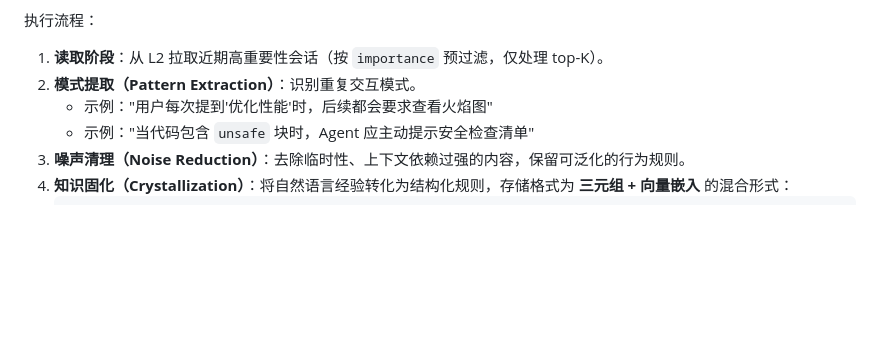
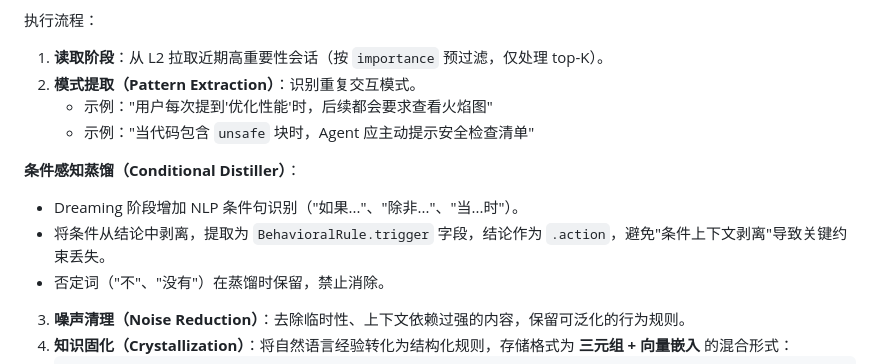
Before and after one commit to huanghe-00/ChronoPersona, a Markdown page: docs/requirements.md, the part around the change. GitHub-like rendering; blank space fills up the shorter version.

Commit message:
docs: 更新冲突边上限、边生命周期状态及条件感知蒸馏文档
Co-authored-by: aider (deepseek/deepseek-v4-pro) <aider@aider.chat>

````diff
--- a/docs/requirements.md
+++ b/docs/requirements.md
@@ -1437,6 +1437,12 @@ class SkillPermissionDenied(Exception):
 2. **模式提取（Pattern Extraction）**：识别重复交互模式。
    - 示例："用户每次提到'优化性能'时，后续都会要求查看火焰图"
    - 示例："当代码包含 `unsafe` 块时，Agent 应主动提示安全检查清单"
+
+**条件感知蒸馏（Conditional Distiller）**：
+- Dreaming 阶段增加 NLP 条件句识别（"如果..."、"除非..."、"当...时"）。
+- 将条件从结论中剥离，提取为 `BehavioralRule.trigger` 字段，结论作为 `.action`，避免"条件上下文剥离"导致关键约束丢失。
+- 否定词（"不"、"没有"）在蒸馏时保留，禁止消除。
+
 3. **噪声清理（Noise Reduction）**：去除临时性、上下文依赖过强的内容，保留可泛化的行为规则。
 4. **知识固化（Crystallization）**：将自然语言经验转化为结构化规则，存储格式为 **三元组 + 向量嵌入** 的混合形式：
    ```python
````
